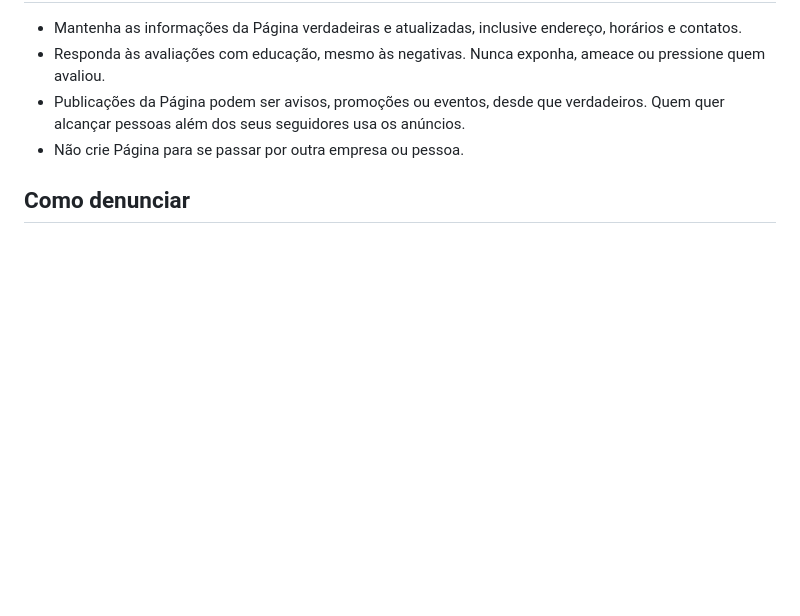
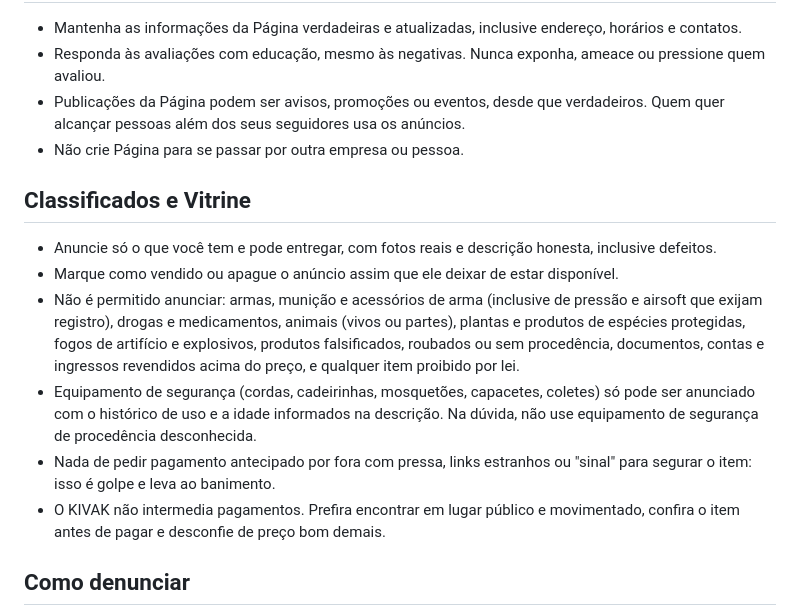
Before and after one commit to amartinski/kivak-site, a Markdown page: conteudo/legal/diretrizes.md, the part around the change. GitHub-like rendering; blank space fills up the shorter version.

```diff
--- a/conteudo/legal/diretrizes.md
+++ b/conteudo/legal/diretrizes.md
@@ -97,6 +97,15 @@ O KIVAK pode intervir em qualquer comunidade ou evento que viole estas Diretrize
 - Publicações da Página podem ser avisos, promoções ou eventos, desde que verdadeiros. Quem quer alcançar pessoas além dos seus seguidores usa os anúncios.
 - Não crie Página para se passar por outra empresa ou pessoa.
 
+## Classificados e Vitrine
+
+- Anuncie só o que você tem e pode entregar, com fotos reais e descrição honesta, inclusive defeitos.
+- Marque como vendido ou apague o anúncio assim que ele deixar de estar disponível.
+- Não é permitido anunciar: armas, munição e acessórios de arma (inclusive de pressão e airsoft que exijam registro), drogas e medicamentos, animais (vivos ou partes), plantas e produtos de espécies protegidas, fogos de artifício e explosivos, produtos falsificados, roubados ou sem procedência, documentos, contas e ingressos revendidos acima do preço, e qualquer item proibido por lei.
+- Equipamento de segurança (cordas, cadeirinhas, mosquetões, capacetes, coletes) só pode ser anunciado com o histórico de uso e a idade informados na descrição. Na dúvida, não use equipamento de segurança de procedência desconhecida.
+- Nada de pedir pagamento antecipado por fora com pressa, links estranhos ou "sinal" para segurar o item: isso é golpe e leva ao banimento.
+- O KIVAK não intermedia pagamentos. Prefira encontrar em lugar público e movimentado, confira o item antes de pagar e desconfie de preço bom demais.
+
 ## Como denunciar
 
 Viu algo que quebra estas regras? Toque em **Denunciar** no próprio conteúdo ou perfil. A opção existe em publicações, comentários, reels, histórias, mensagens do chat, posts de comunidade e de evento, perfis, Páginas, locais e trilhas.
```
Also changed, not shown: conteudo/legal/privacidade.md (+1 -0 lines), conteudo/legal/termos.md (+23 -12 lines).
